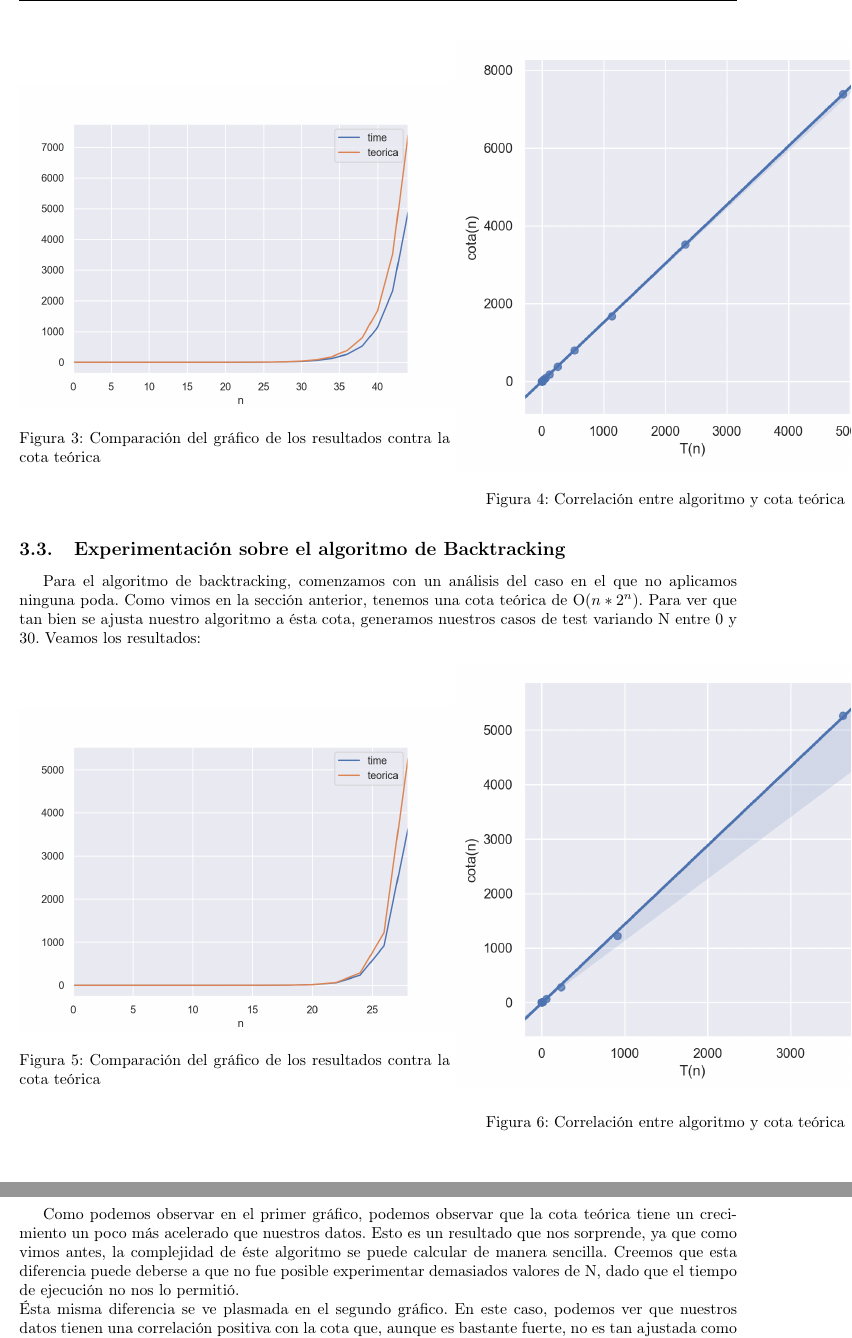
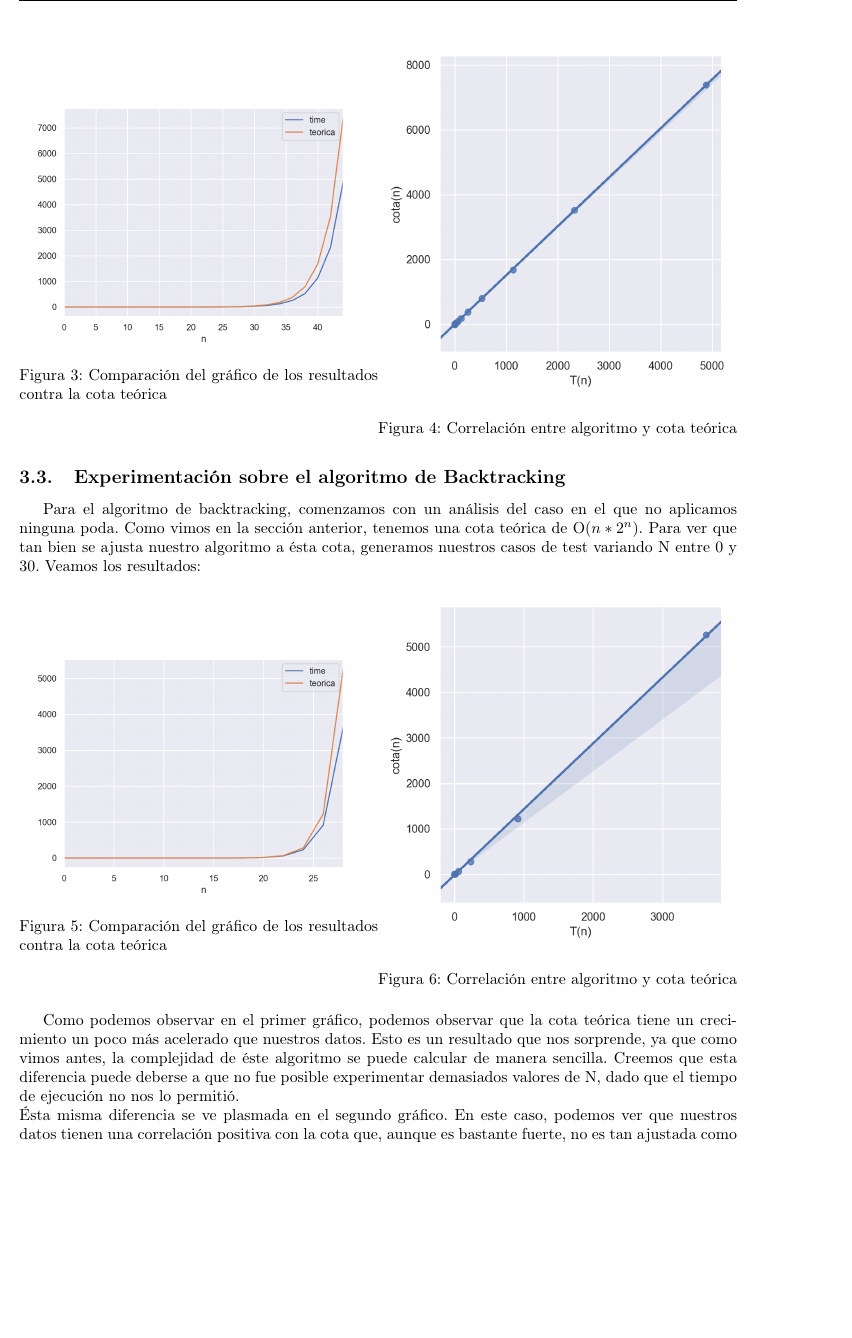
Before and after one commit to mmaximiliano/algo3-Tp1, a LaTeX document (informe/informe.tex, which reads informe/experimentacion.tex): two parts of pages 11 and 12 of 14 before the commit and part of page 11 of 14 after it, the two joined at a grey line, cut so that both start at the same text, the shorter picture padded with empty space. Compiled offline with pdfLaTeX.

Commit message:
arreglo graficos middle/bt

```diff
--- a/informe/experimentacion.tex
+++ b/informe/experimentacion.tex
@@ -29,12 +29,12 @@ En el primer gráfico podemos observar que la cota teórica se ajusta bien a el
 En el caso de Meet in the Middle, variamos N en un rango de 0 a 50, y comparamos nuestros resultados con la cota teórica O($n*2^{n/2}$). Los siguientes gráficos muestran nuestros resultados:
 
 \begin{figure}[!htb]
-   \begin{minipage}{0.6\textwidth}
+   \begin{minipage}{0.5\textwidth}
      \centering
      \includegraphics[width=1\linewidth]{img/Middle1}
      \caption{Comparación del gráfico de los resultados contra la cota teórica}
    \end{minipage}\hfill
-   \begin{minipage}{0.6\textwidth}
+   \begin{minipage}{0.5\textwidth}
      \centering
      \includegraphics[width=1\linewidth]{img/Middle2}
      \caption{Correlación entre algoritmo y cota teórica}
@@ -50,12 +50,12 @@ Como podemos observar en el primer gráfico, parecería ser que el tiempo de eje
 Para el algoritmo de backtracking, comenzamos con un análisis del caso en el que no aplicamos ninguna poda. Como vimos en la sección anterior, tenemos una cota teórica de O($n*2^{n}$). Para ver que tan bien se ajusta nuestro algoritmo a ésta cota, generamos nuestros casos de test variando N entre 0 y 30. Veamos los resultados:
 
 \begin{figure}[!htb]
-   \begin{minipage}{0.6\textwidth}
+   \begin{minipage}{0.5\textwidth}
      \centering
      \includegraphics[width=1\linewidth]{img/sinPodas1}
      \caption{Comparación del gráfico de los resultados contra la cota teórica}
    \end{minipage}\hfill
-   \begin{minipage}{0.6\textwidth}
+   \begin{minipage}{0.5\textwidth}
      \centering
      \includegraphics[width=1\linewidth]{img/sinPodas2}
      \caption{Correlación entre algoritmo y cota teórica}
```
